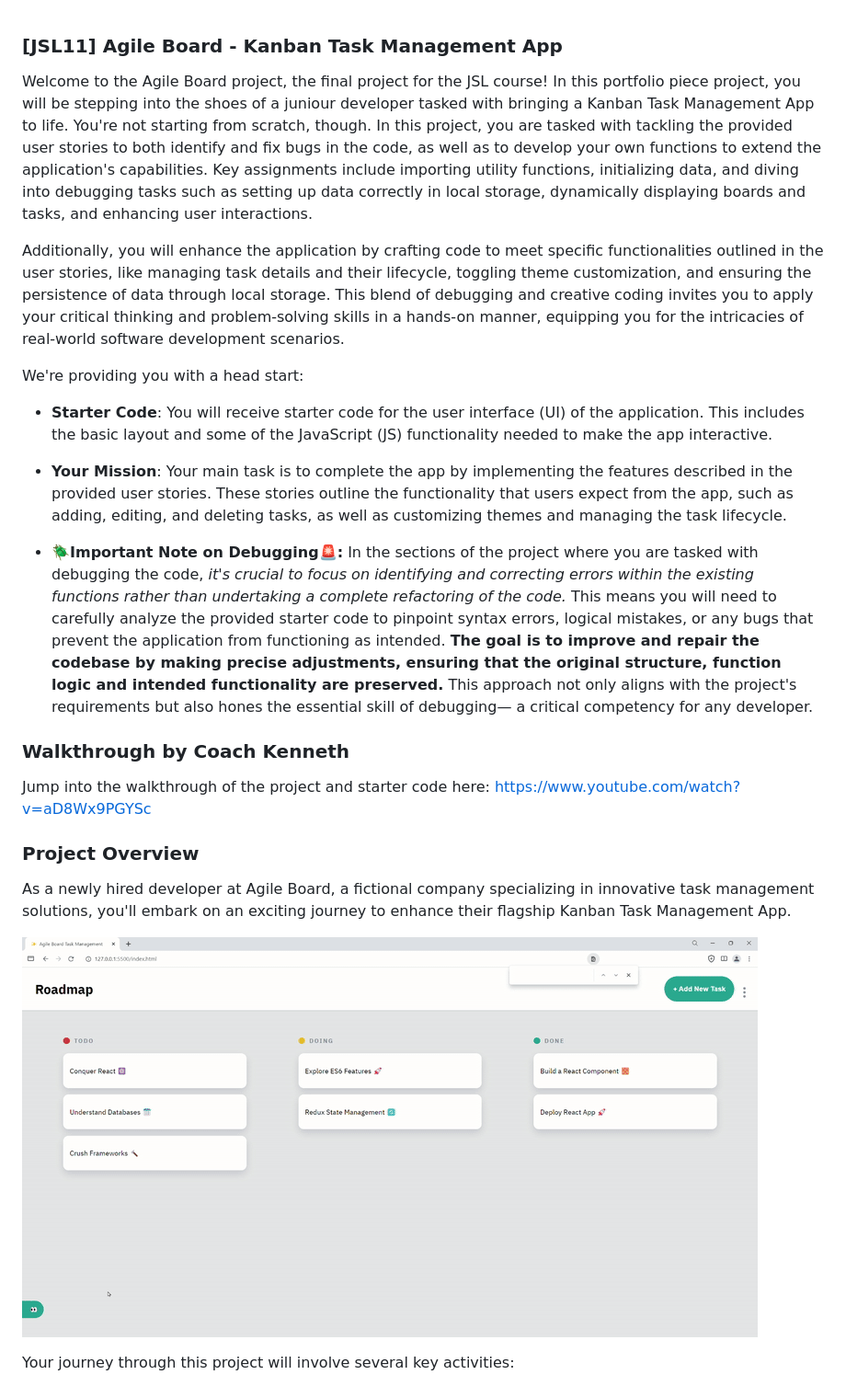
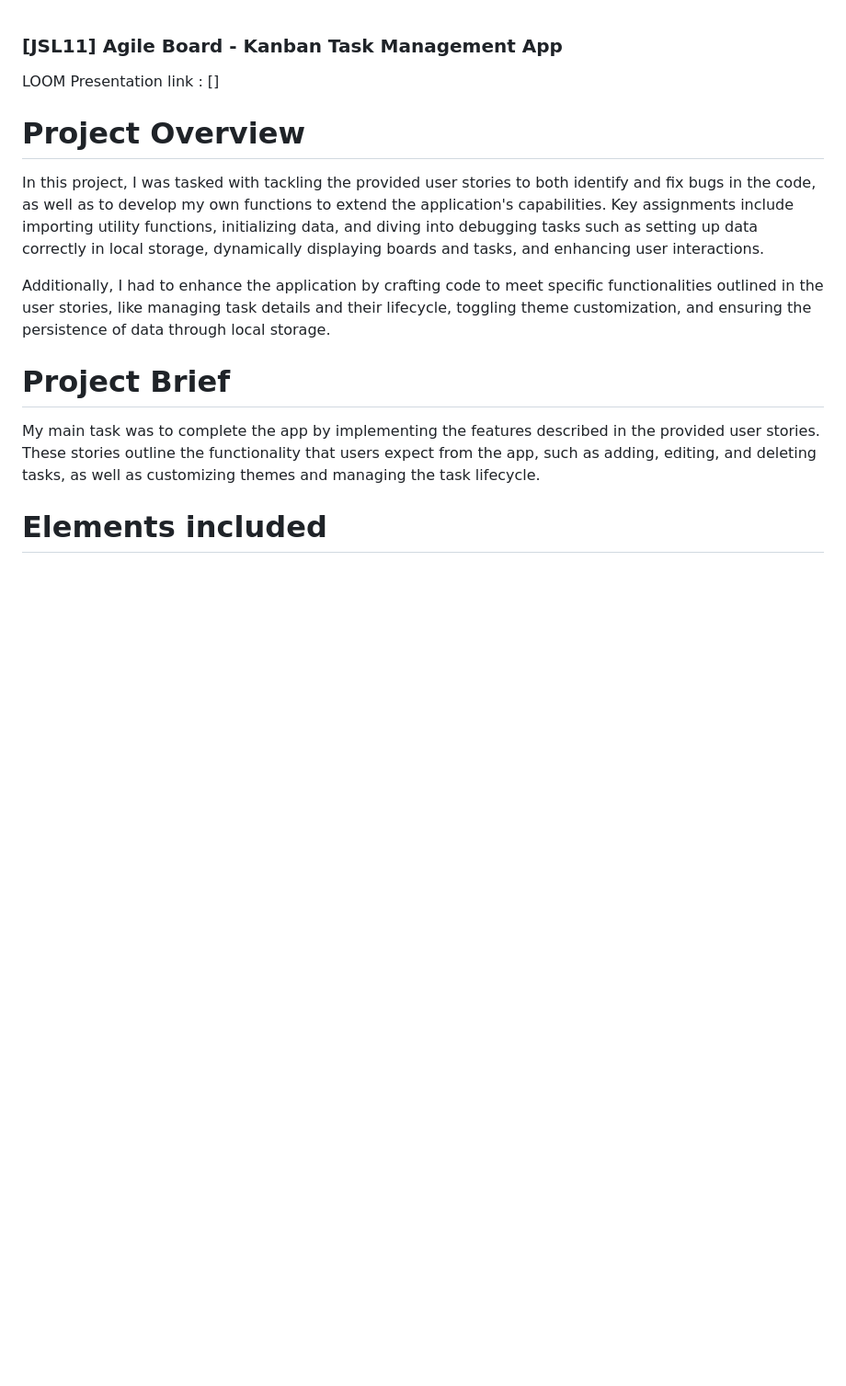
Before and after one commit to Karabo-M-Radebe/KARRAD369_BCL2401_GroupC_KaraboRadebe_JSL11, a Markdown page: README.md, the part around the change printed below. Shown: that part at 92% size. Rendered like a GitHub page; blank space fills up the shorter version.

Commit message:
READme file commit: added all the necessary information regarding the project overview and all the elements it included

```diff
--- a/README.md
+++ b/README.md
@@ -1,26 +1,14 @@
 ### [JSL11] Agile Board - Kanban Task Management App
 
-Welcome to the Agile Board project, the final project for the JSL course! In this portfolio piece project, you will be stepping into the shoes of a juniour developer tasked with bringing a Kanban Task Management App to life. You're not starting from scratch, though. In this project, you are tasked with tackling the provided user stories to both identify and fix bugs in the code, as well as to develop your own functions to extend the application's capabilities. Key assignments include importing utility functions, initializing data, and diving into debugging tasks such as setting up data correctly in local storage, dynamically displaying boards and tasks, and enhancing user interactions.
+LOOM Presentation link : []
 
-Additionally, you will enhance the application by crafting code to meet specific functionalities outlined in the user stories, like managing task details and their lifecycle, toggling theme customization, and ensuring the persistence of data through local storage. This blend of debugging and creative coding invites you to apply your critical thinking and problem-solving skills in a hands-on manner, equipping you for the intricacies of real-world software development scenarios.
+# Project Overview
+ In this project, I was tasked with tackling the provided user stories to both identify and fix bugs in the code, as well as to develop my own functions to extend the application's capabilities. Key assignments include importing utility functions, initializing data, and diving into debugging tasks such as setting up data correctly in local storage, dynamically displaying boards and tasks, and enhancing user interactions.
 
-We're providing you with a head start:
+Additionally, I had to enhance the application by crafting code to meet specific functionalities outlined in the user stories, like managing task details and their lifecycle, toggling theme customization, and ensuring the persistence of data through local storage.
 
-- **Starter Code**: You will receive starter code for the user interface (UI) of the application. This includes the basic layout and some of the JavaScript (JS) functionality needed to make the app interactive.
+# Project Brief
+My main task was to complete the app by implementing the features described in the provided user stories. These stories outline the functionality that users expect from the app, such as adding, editing, and deleting tasks, as well as customizing themes and managing the task lifecycle.
 
-- **Your Mission**: Your main task is to complete the app by implementing the features described in the provided user stories. These stories outline the functionality that users expect from the app, such as adding, editing, and deleting tasks, as well as customizing themes and managing the task lifecycle.
+# Elements included
 
-- **🪲Important Note on Debugging🚨:** In the sections of the project where you are tasked with debugging the code, *it's crucial to focus on identifying and correcting errors within the existing functions rather than undertaking a complete refactoring of the code.* This means you will need to carefully analyze the provided starter code to pinpoint syntax errors, logical mistakes, or any bugs that prevent the application from functioning as intended. **The goal is to improve and repair the codebase by making precise adjustments, ensuring that the original structure, function logic and intended functionality are preserved.** This approach not only aligns with the project's requirements but also hones the essential skill of debugging— a critical competency for any developer.
-
-### Walkthrough by Coach Kenneth
-
-Jump into the walkthrough of the project and starter code here: https://www.youtube.com/watch?v=aD8Wx9PGYSc
-
-### Project Overview
-
-As a newly hired developer at Agile Board, a fictional company specializing in innovative task management solutions, you'll embark on an exciting journey to enhance their flagship Kanban Task Management App.
-
-![alt text](assets/JSL11_solution.gif)
-
-Your journey through this project will involve several key activities:
-
```
Also changed, not shown: other parts of README.md (+31 -47 lines).
